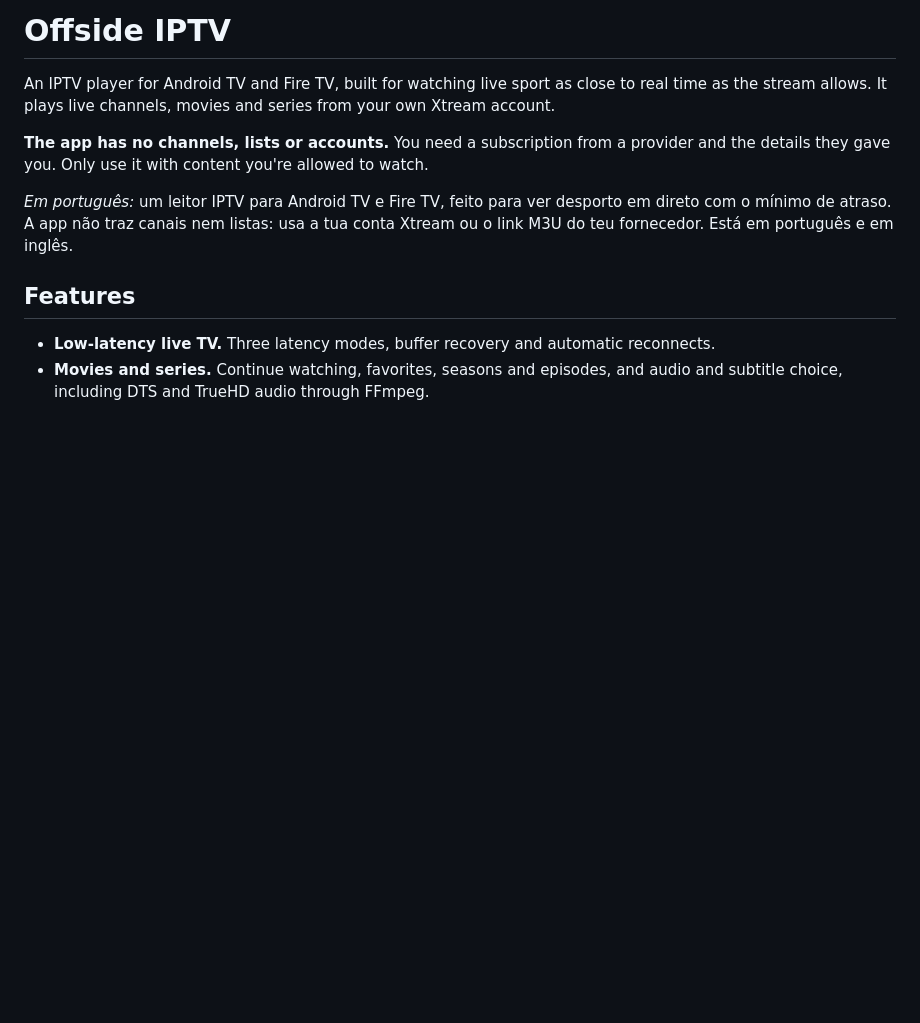
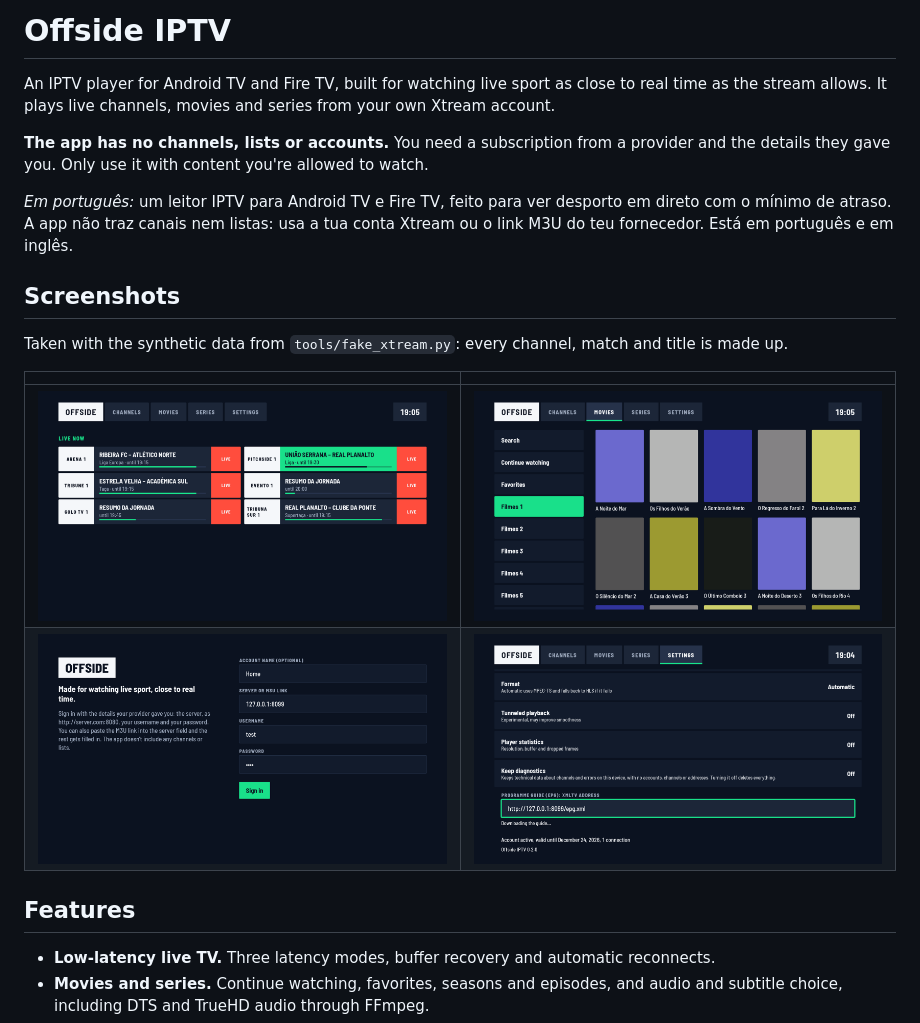
Before and after one commit to ricardofsc10/Offside-IPTV, a Markdown page: README.md, the part around the change. Drawn GitHub-style; pictures changed too: docs/screenshots/live-now.png (added), docs/screenshots/movies.png (added), docs/screenshots/settings.png (added); blank space fills up the shorter version.

Commit message:
Add screenshots made with synthetic data

```diff
--- a/README.md
+++ b/README.md
@@ -9,6 +9,15 @@ details they gave you. Only use it with content you're allowed to watch.
 *Em português:* um leitor IPTV para Android TV e Fire TV, feito para ver desporto em direto com o
 mínimo de atraso. A app não traz canais nem listas: usa a tua conta Xtream ou o link M3U do teu
 fornecedor. Está em português e em inglês.
+
+## Screenshots
+
+Taken with the synthetic data from `tools/fake_xtream.py`: every channel, match and title is made up.
+
+| | |
+| --- | --- |
+| ![Live matches on the start screen](docs/screenshots/live-now.png) | ![Movies by category](docs/screenshots/movies.png) |
+| ![Signing in](docs/screenshots/sign-in.png) | ![Settings](docs/screenshots/settings.png) |
 
 ## Features
 
```
